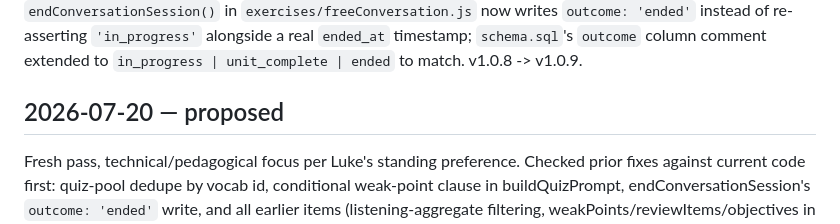
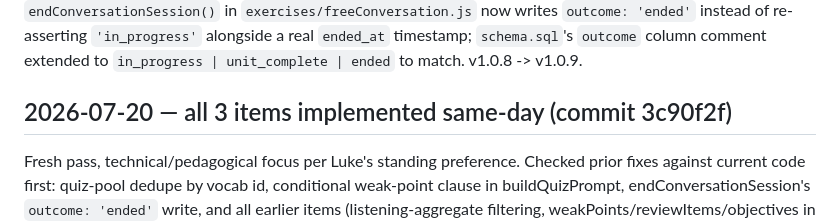
Before and after one commit to woistluke/Deutschlehrer, a Markdown page: IMPROVEMENT_LOG.md, the part around one of its changes. Rendered like a GitHub page.

Commit message:
Mark 2026-07-20 items implemented (commit 3c90f2f, v1.0.10)

```diff
--- a/IMPROVEMENT_LOG.md
+++ b/IMPROVEMENT_LOG.md
@@ -159,7 +159,7 @@ Fresh pass, technical/pedagogical focus per Luke's standing preference. Checked
 
 **Implemented as:** item 1 — `buildQuizPrompt`'s `restLines` pool is now built keyed by vocab id (a `Map`, insertion order unit vocab -> reviewItems -> weakPoints) instead of deduped by exact rendered string, so a word that's both due for review and a flagged weak point collapses to one pool entry, keeping the more informative weak-point-annotated line. Verified with a repro (a word in both `reviewItems` and `weakPoints` now yields exactly one pool line). Item 2 — the "at least one that targets a known weak point" clause is now built conditionally (`weakPoints.length ? ... : ''`), matching the objectives/grammar-focus/priority-review blocks already handled that way; verified a `weakPoints: []` context no longer includes that instruction. Item 3 — `endConversationSession()` in `exercises/freeConversation.js` now writes `outcome: 'ended'` instead of re-asserting `'in_progress'` alongside a real `ended_at` timestamp; `schema.sql`'s `outcome` column comment extended to `in_progress | unit_complete | ended` to match. v1.0.8 -> v1.0.9.
 
-## 2026-07-20 — proposed
+## 2026-07-20 — all 3 items implemented same-day (commit 3c90f2f)
 
 Fresh pass, technical/pedagogical focus per Luke's standing preference. Checked prior fixes against current code first: quiz-pool dedupe by vocab id, conditional weak-point clause in buildQuizPrompt, endConversationSession's `outcome: 'ended'` write, and all earlier items (listening-aggregate filtering, weakPoints/reviewItems/objectives in buildSentencePrompt/buildQuizPrompt, section notes editing, CEFR relative rescaling, conversation-phase correction recording, priorWeak in the convo prompt, session close-on-navigate-away, reflexive-verb conjugation pre-filter, locked-status default on "+ Unit", mastery-threshold clamping) are all present and working — no regressions, no re-proposals. Confirmed via a scripted scan of `seed.js` that curriculum totals hold at 40 units / 645 vocab rows across 13 sections, 0 duplicate German terms, every unit carries non-empty `grammar_focus`/`objectives`, every section has notes with a parseable CEFR band. Read `prompts.js` end to end again; today's items are one content-quality feedback-loop gap spanning `prompts.js`/`chatui.js`/`runner.js`/`freeConversation.js`, one reliability gap in the listening-dictation item, and one data-isolation bug in Free Conversation's localStorage usage.
 
```
Also changed, not shown: other parts of IMPROVEMENT_LOG.md (+3 -0 lines).
